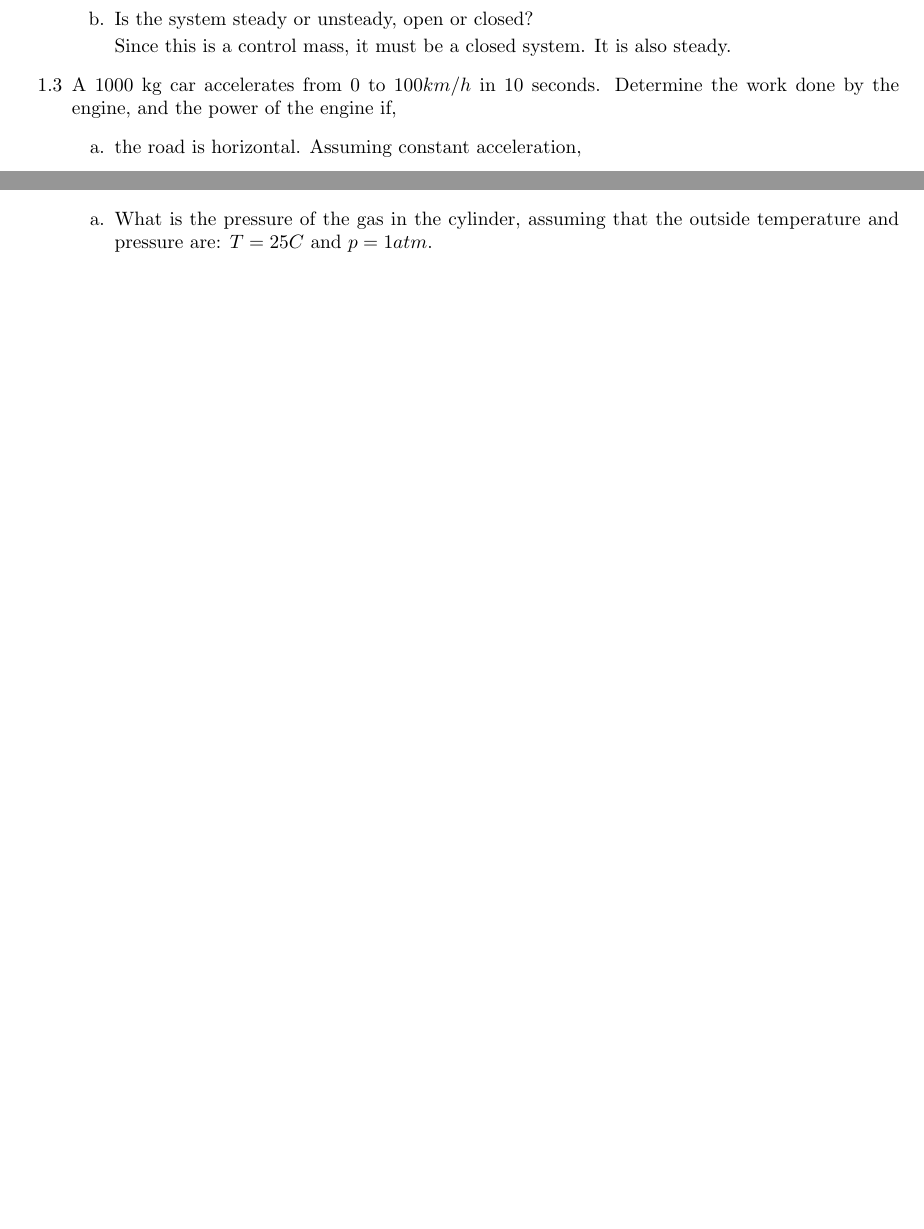
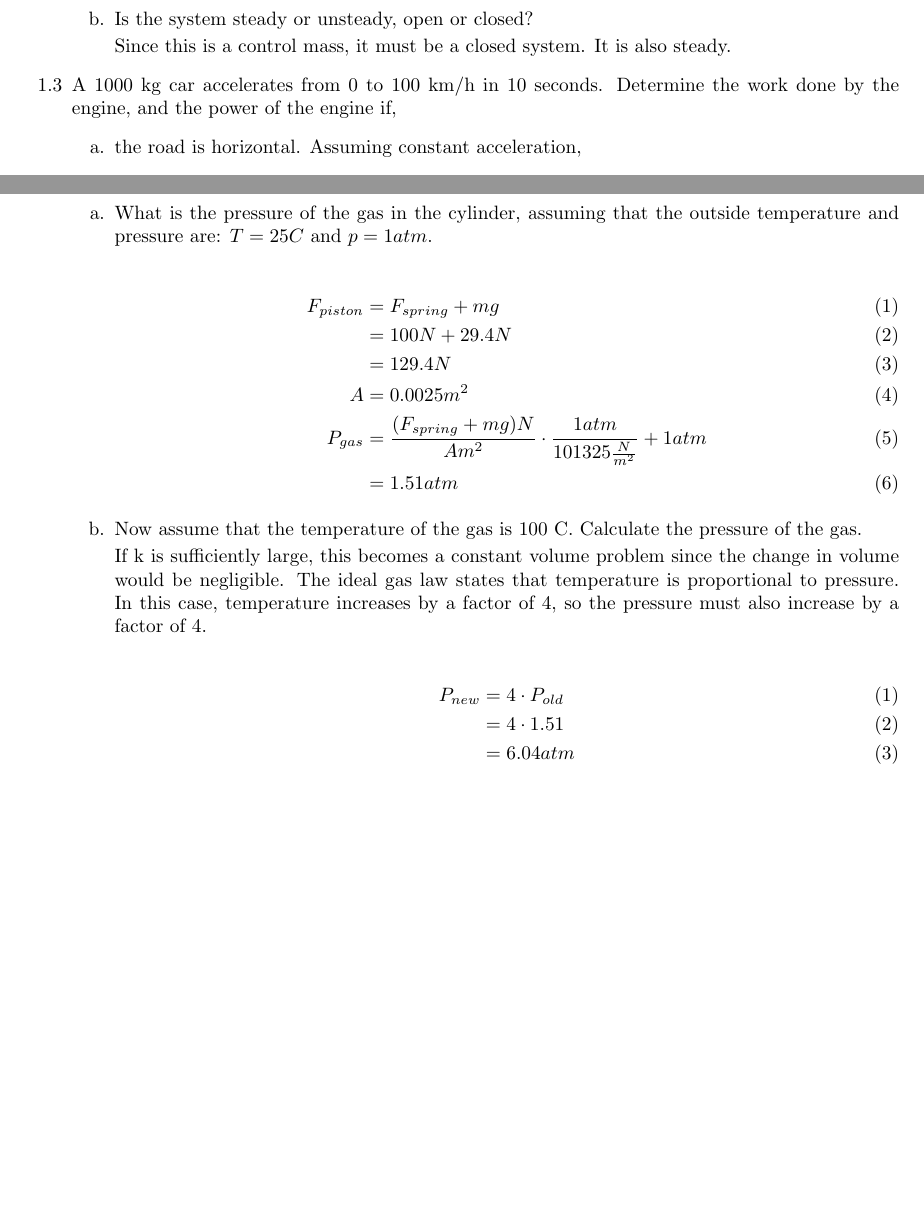
Before and after one commit to jaym/iit10_work, a LaTeX problem sheet (mmae320/hw1/set.tex): two parts of pages 1 and 2 of 2, joined at a grey line, cut so that both start at the same text, the shorter picture padded with empty space. Compiled offline with pdfLaTeX.

Commit message:
Almost finished MMAE

```diff
--- a/mmae320/hw1/set.tex
+++ b/mmae320/hw1/set.tex
@@ -41,7 +41,7 @@
         Since this is a control mass, it must be a closed system. It is also steady.
     \end{enumerate}
 
-  \item[1.3] A 1000 kg car accelerates from 0 to $100 km/h$ in 10 seconds. Determine the work done by the engine, and the power of the engine if,
+  \item[1.3] A 1000 kg car accelerates from 0 to $100$ km/h in 10 seconds. Determine the work done by the engine, and the power of the engine if,
     \begin{enumerate}
       \item[a.] the road is horizontal. Assuming constant acceleration,
         \begin{align}
@@ -91,6 +91,29 @@
       \item[a.] What is the pressure of the gas in the cylinder, assuming that the outside temperature and pressure are:
         $T=25C$ and $p=1atm$.
 
+        \setcounter{equation}{0}
+        \begin{align}
+          F_{piston} &= F_{spring} + mg \\
+          &= 100N + 29.4N \\
+          &= 129.4 N \\
+          A &= 0.0025 m^2 \\
+          P_{gas} &= \frac{(F_{spring} + mg)N}{A m^2} \cdot \frac{1 atm}{101325\frac{N}{m^2}} + 1atm \\
+          &= 1.51 atm
+        \end{align}
+
+      \item[b.] Now assume that the temperature of the gas is 100 C. Calculate the pressure of the gas.
+
+        If k is sufficiently large, this becomes a constant volume problem since the change in volume would
+        be negligible. The ideal gas law states that temperature is proportional to pressure. In this case,
+        temperature increases by a factor of 4, so the pressure must also increase by a factor of 4.
+
+        \setcounter{equation}{0}
+        \begin{align}
+          P_{new} &= 4 \cdot P_{old} \\
+          &= 4 \cdot 1.51 \\
+          &= 6.04 atm
+        \end{align}
+
     \end{enumerate}
 
 \end{enumerate}
```
